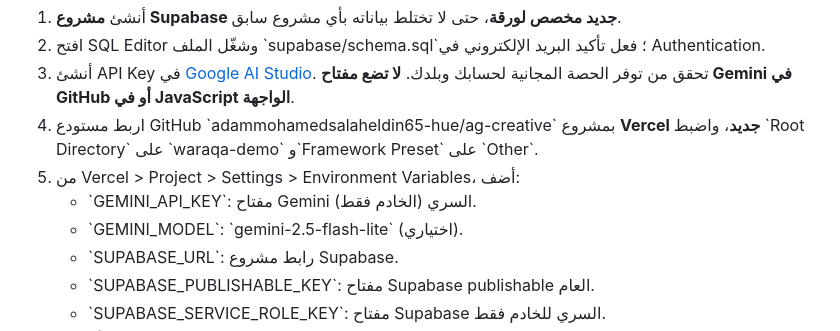
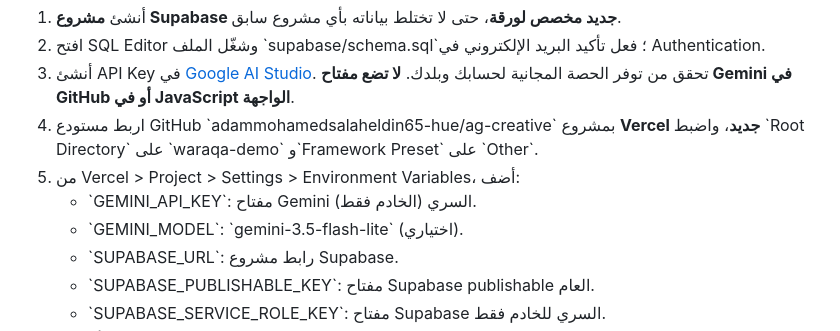
Before and after one commit to adammohamedsalaheldin65-hue/ag-creative, a Markdown page: waraqa-demo/DEPLOYMENT-AR.md, the part around the change. GitHub-like rendering.

Commit message:
Use current Gemini 3.5 Flash-Lite free-tier model for new Waraqa deployments

```diff
--- a/waraqa-demo/DEPLOYMENT-AR.md
+++ b/waraqa-demo/DEPLOYMENT-AR.md
@@ -14,7 +14,7 @@
 4. اربط مستودع GitHub \`adammohamedsalaheldin65-hue/ag-creative\` بمشروع **Vercel جديد**، واضبط \`Root Directory\` على \`waraqa-demo\` و\`Framework Preset\` على \`Other\`.
 5. من Vercel > Project > Settings > Environment Variables، أضف:
     - \`GEMINI_API_KEY\`: مفتاح Gemini السري (الخادم فقط).
-    - \`GEMINI_MODEL\`: \`gemini-2.5-flash-lite\` (اختياري).
+    - \`GEMINI_MODEL\`: \`gemini-3.5-flash-lite\` (اختياري).
     - \`SUPABASE_URL\`: رابط مشروع Supabase.
     - \`SUPABASE_PUBLISHABLE_KEY\`: مفتاح Supabase publishable العام.
     - \`SUPABASE_SERVICE_ROLE_KEY\`: مفتاح Supabase السري للخادم فقط.
```
